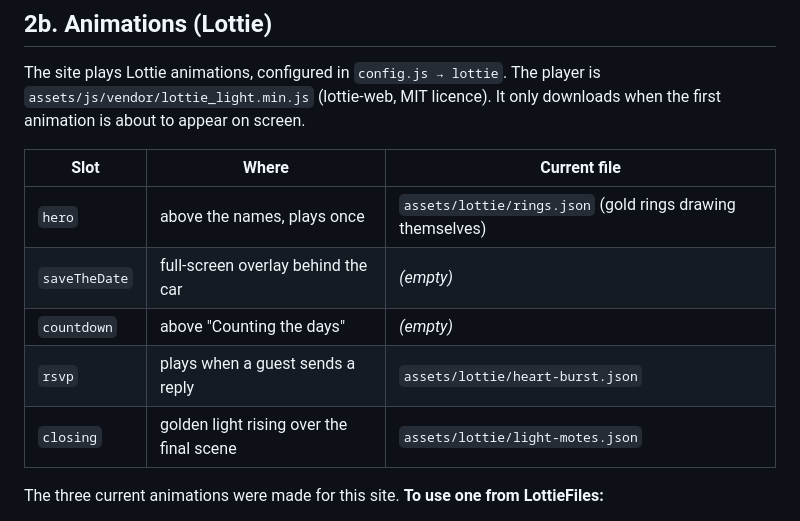
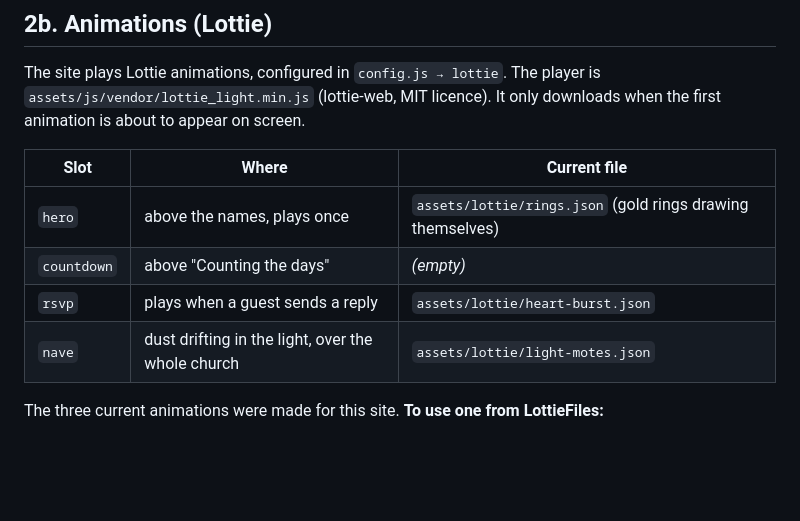
Before and after one commit to JIBIN-VARGHESE/J-S-invitation-, a Markdown page: README.md, the part around the change. Drawn GitHub-style; blank space fills up the shorter version.

Commit message:
README: update animation slots

```diff
--- a/README.md
+++ b/README.md
@@ -65,10 +65,9 @@ The site plays Lottie animations, configured in `config.js → lottie`. The play
 | Slot | Where | Current file |
 |---|---|---|
 | `hero` | above the names, plays once | `assets/lottie/rings.json` (gold rings drawing themselves) |
-| `saveTheDate` | full-screen overlay behind the car | *(empty)* |
 | `countdown` | above "Counting the days" | *(empty)* |
 | `rsvp` | plays when a guest sends a reply | `assets/lottie/heart-burst.json` |
-| `closing` | golden light rising over the final scene | `assets/lottie/light-motes.json` |
+| `nave` | dust drifting in the light, over the whole church | `assets/lottie/light-motes.json` |
 
 The three current animations were made for this site. **To use one from LottieFiles:**
 1. Open the animation on lottiefiles.com and choose **Download → Lottie JSON**. Don't pick `.lottie`, because this player reads only `.json`.
```
